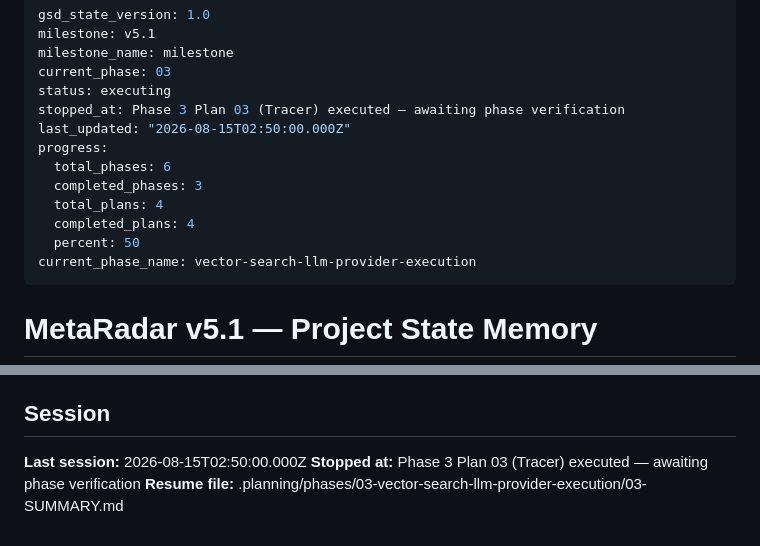
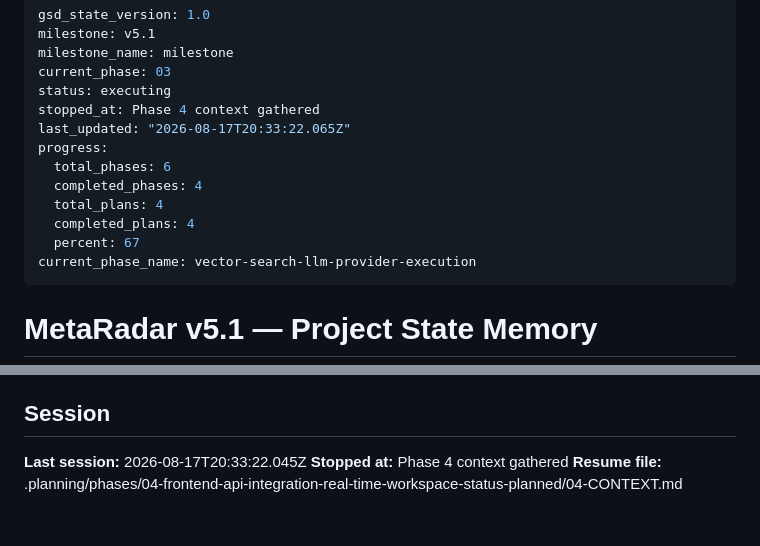
Before and after one commit to VeeruDSai/MetaRadar, a Markdown page: .planning/STATE.md, 2 parts joined by grey strips. Drawn GitHub-style.

Commit message:
docs(state): record phase 4 context session

```diff
--- a/.planning/STATE.md
+++ b/.planning/STATE.md
@@ -4,14 +4,14 @@ milestone: v5.1
 milestone_name: milestone
 current_phase: 03
 status: executing
-stopped_at: Phase 3 Plan 03 (Tracer) executed — awaiting phase verification
-last_updated: "2026-08-15T02:50:00.000Z"
+stopped_at: Phase 4 context gathered
+last_updated: "2026-08-17T20:33:22.065Z"
 progress:
   total_phases: 6
-  completed_phases: 3
+  completed_phases: 4
   total_plans: 4
   completed_plans: 4
-  percent: 50
+  percent: 67
 current_phase_name: vector-search-llm-provider-execution
 ---
 
@@ -62,6 +62,6 @@ current_phase_name: vector-search-llm-provider-execution
 
 ## Session
 
-**Last session:** 2026-08-15T02:50:00.000Z
-**Stopped at:** Phase 3 Plan 03 (Tracer) executed — awaiting phase verification
-**Resume file:** .planning/phases/03-vector-search-llm-provider-execution/03-SUMMARY.md
+**Last session:** 2026-08-17T20:33:22.045Z
+**Stopped at:** Phase 4 context gathered
+**Resume file:** .planning/phases/04-frontend-api-integration-real-time-workspace-status-planned/04-CONTEXT.md
```
